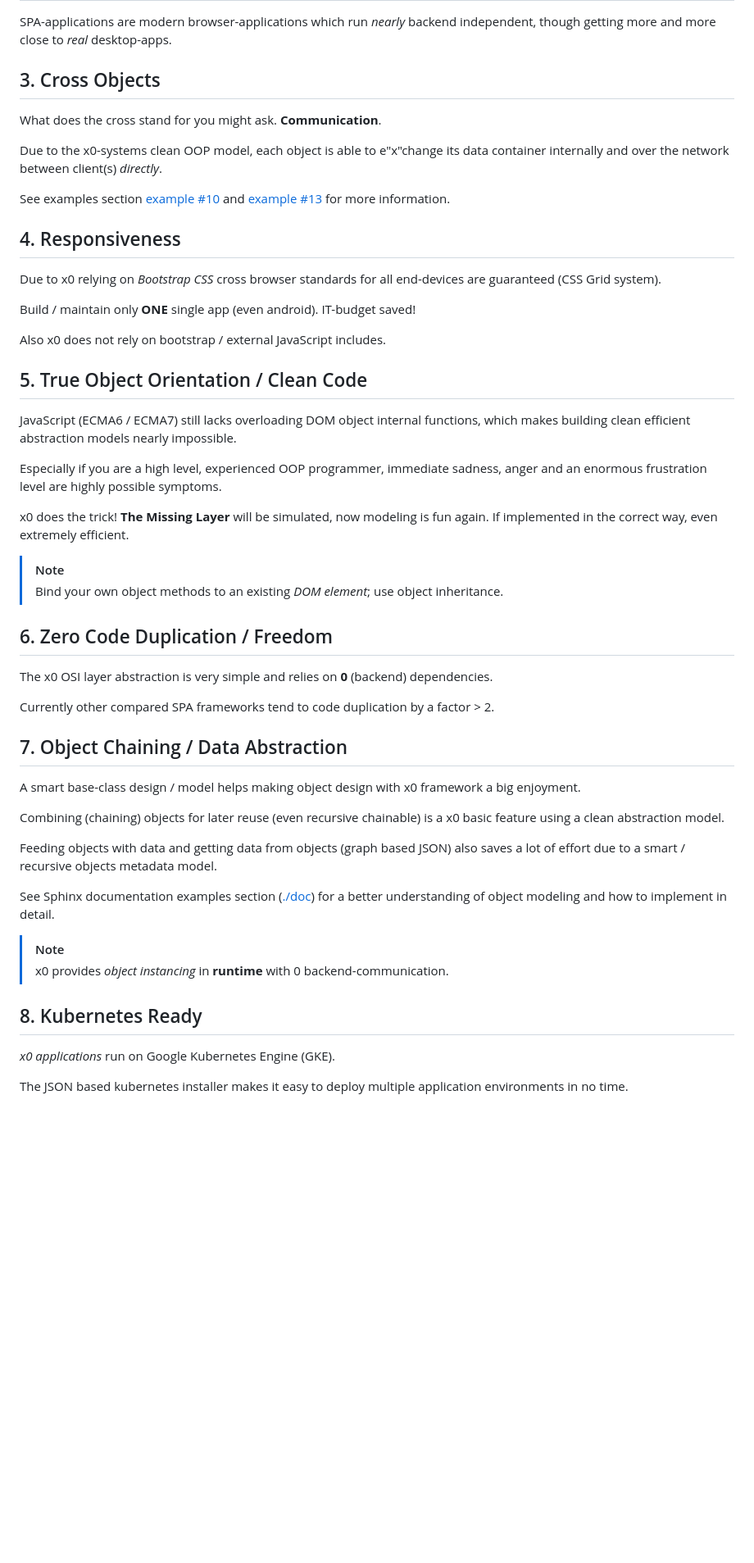
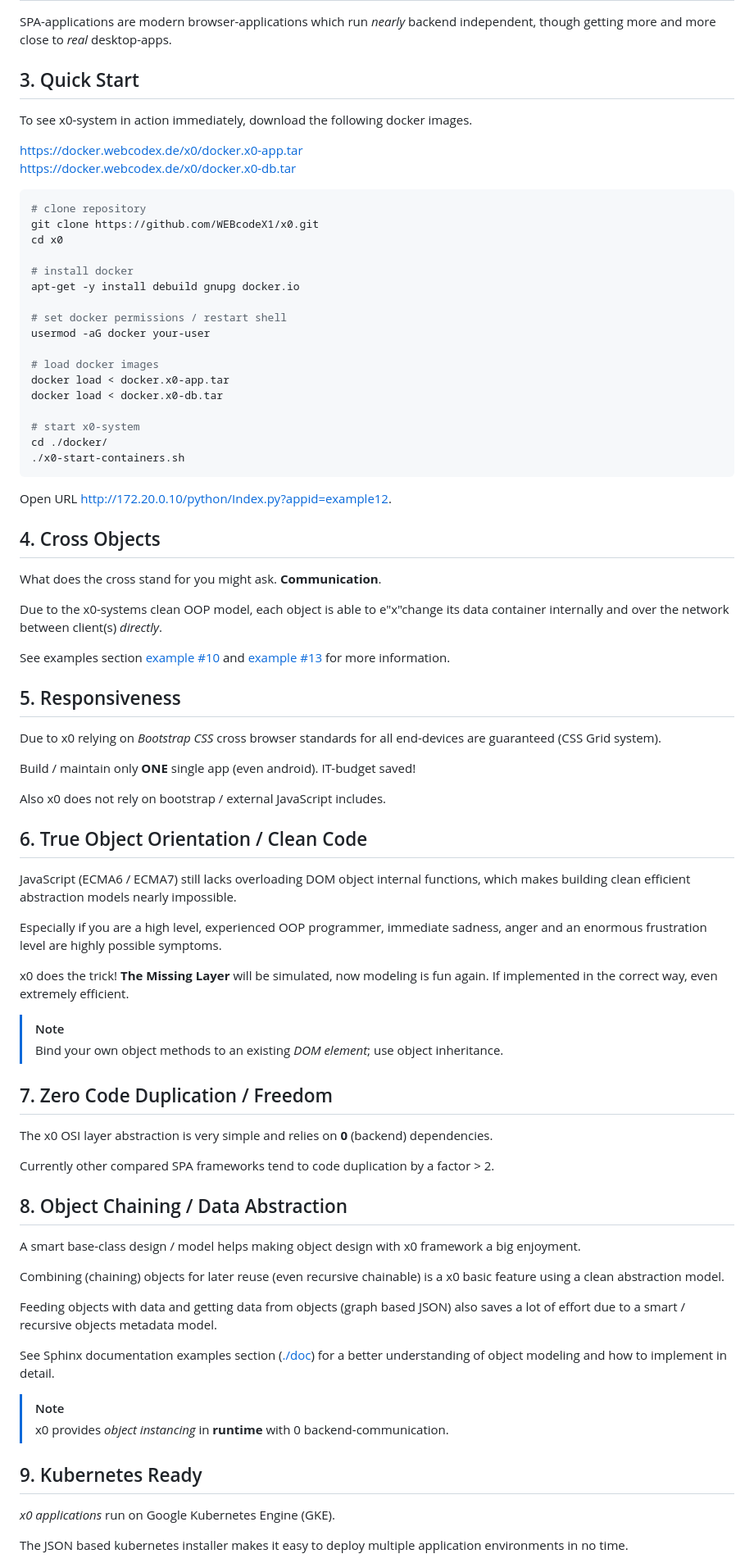
Before and after one commit to WEBcodeX1/x0, a Markdown page: README.md, the part around one of its changes. Shown at 82% size. Rendered like a GitHub page; blank space fills up the shorter version.

Commit message:
Update README.md
Add quick start section

````diff
--- a/README.md
+++ b/README.md
@@ -15,7 +15,35 @@ Rendered Sphinx documentation: https://docs.webcodex.de/x0/v1.0/.
 SPA-applications are modern browser-applications which run *nearly* backend independent,
 though getting more and more close to *real* desktop-apps.
 
-## 3. Cross Objects
+## 3. Quick Start
+
+To see x0-system in action immediately, download the following docker images.
+
+https://docker.webcodex.de/x0/docker.x0-app.tar<br>
+https://docker.webcodex.de/x0/docker.x0-db.tar<br>
+
+```bash
+# clone repository
+git clone https://github.com/WEBcodeX1/x0.git
+cd x0
+
+# install docker
+apt-get -y install debuild gnupg docker.io
+
+# set docker permissions / restart shell
+usermod -aG docker your-user
+
+# load docker images
+docker load < docker.x0-app.tar
+docker load < docker.x0-db.tar
+
+# start x0-system
+cd ./docker/
+./x0-start-containers.sh
+```
+Open URL http://172.20.0.10/python/Index.py?appid=example12.
+
+## 4. Cross Objects
 
 What does the cross stand for you might ask. **Communication**.
 
@@ -25,7 +53,7 @@ container internally and over the network between client(s) *directly*.
 See examples section [example #10](./example/net_messages/) and
 [example #13](./example/copy_paste/) for more information.
 
-## 4. Responsiveness
+## 5. Responsiveness
 
 Due to x0 relying on *Bootstrap CSS* cross browser standards for all end-devices are
 guaranteed (CSS Grid system).
@@ -34,7 +62,7 @@ Build / maintain only **ONE** single app (even android). IT-budget saved!
 
 Also x0 does not rely on bootstrap / external JavaScript includes.
 
-## 5. True Object Orientation / Clean Code
+## 6. True Object Orientation / Clean Code
 
 JavaScript (ECMA6 / ECMA7) still lacks overloading DOM object internal functions,
 which makes building clean efficient abstraction models nearly impossible.
@@ -48,13 +76,13 @@ If implemented in the correct way, even extremely efficient.
 >[!NOTE]
 > Bind your own object methods to an existing *DOM element*; use object inheritance.
 
-## 6. Zero Code Duplication / Freedom
+## 7. Zero Code Duplication / Freedom
 
 The x0 OSI layer abstraction is very simple and relies on **0** (backend) dependencies.
 
 Currently other compared SPA frameworks tend to code duplication by a factor > 2.
 
-## 7. Object Chaining / Data Abstraction
+## 8. Object Chaining / Data Abstraction
 
 A smart base-class design / model helps making object design with x0 framework a big
 enjoyment.
@@ -71,7 +99,7 @@ of object modeling and how to implement in detail.
 >[!NOTE]
 > x0 provides *object instancing* in **runtime** with 0 backend-communication.
 
-## 8. Kubernetes Ready
+## 9. Kubernetes Ready
 
 *x0 applications* run on Google Kubernetes Engine (GKE).
 
````
Also changed, not shown: other parts of README.md (+8 -8 lines).
